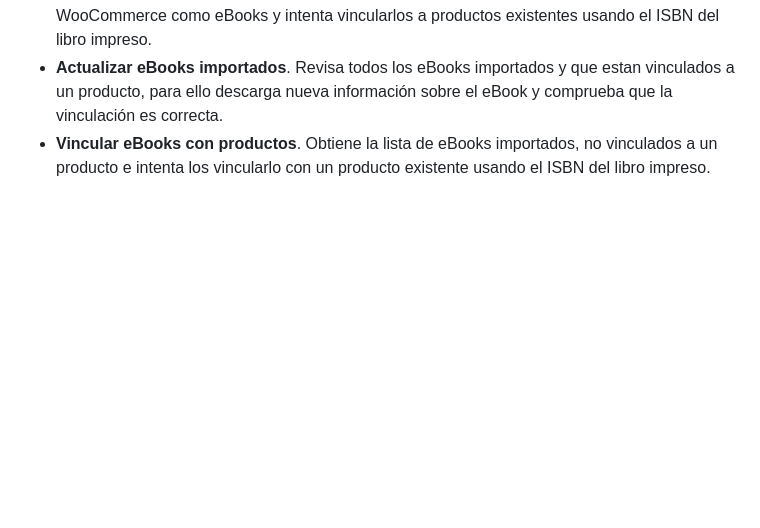
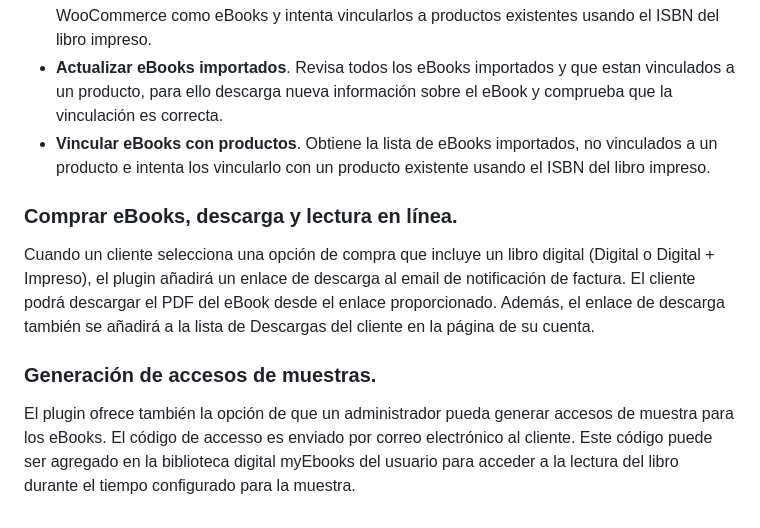
Before and after one commit to AlfaomegaGrupoEditor/alfaomega-ebooks, a Markdown page: README.md, the part around the change. GitHub-like rendering; blank space fills up the shorter version.

Commit message:
Admin options description.

```diff
--- a/README.md
+++ b/README.md
@@ -79,3 +79,9 @@ Para editar los eBooks de un producto contamos con las siguientes opciones en el
 - **Agregar nuevos eBooks**. A partir del último libro importado descarga información sobre los libros nuevos disponibles en la plataforma Alfaomega eBooks, los importa a la tienda WooCommerce como eBooks y intenta vincularlos a productos existentes usando el ISBN del libro impreso.
 - **Actualizar eBooks importados**. Revisa todos los eBooks importados y que estan vinculados a un producto, para ello descarga nueva información sobre el eBook y comprueba que la vinculación es correcta.
 - **Vincular eBooks con productos**. Obtiene la lista de eBooks importados, no vinculados a un producto e intenta los vincularlo con un producto existente usando el ISBN del libro impreso.
+
+### Comprar eBooks, descarga y lectura en línea.
+Cuando un cliente selecciona una opción de compra que incluye un libro digital (Digital o Digital + Impreso), el plugin añadirá un enlace de descarga al email de notificación de factura. El cliente podrá descargar el PDF del eBook desde el enlace proporcionado. Además, el enlace de descarga también se añadirá a la lista de Descargas del cliente en la página de su cuenta.
+
+### Generación de accesos de muestras.
+El plugin ofrece también la opción de que un administrador pueda generar accesos de muestra para los eBooks. El código de accesso es enviado por correo electrónico al cliente. Este código puede ser agregado en la biblioteca digital myEbooks del usuario para acceder a la lectura del libro durante el tiempo configurado para la muestra.
```
